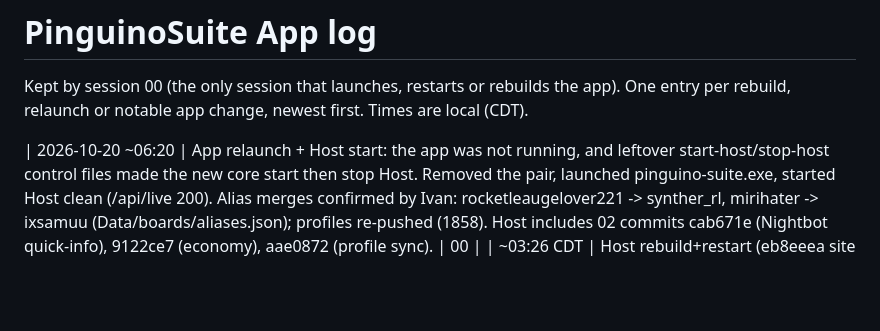
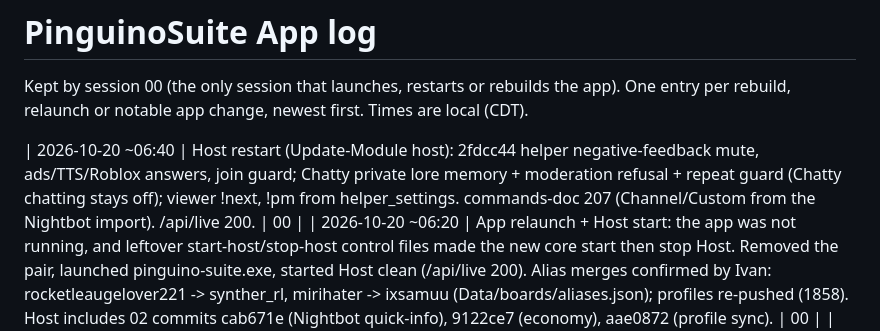
Before and after one commit to innocentPenguin/PinguinoSuite, a Markdown page: Docs/APP_LOG.md, the part around the change. Drawn GitHub-style; blank space fills up the shorter version.

Commit message:
Log host restart 2fdcc44
Co-Authored-By: Claude Sonnet 5.5 <noreply@anthropic.com>

```diff
--- a/Docs/APP_LOG.md
+++ b/Docs/APP_LOG.md
@@ -2,6 +2,7 @@
 
 Kept by session 00 (the only session that launches, restarts or rebuilds the app). One entry per rebuild, relaunch or notable app change, newest first. Times are local (CDT).
 
+| 2026-10-20 ~06:40 | Host restart (Update-Module host): 2fdcc44 helper negative-feedback mute, ads/TTS/Roblox answers, join guard; Chatty private lore memory + moderation refusal + repeat guard (Chatty chatting stays off); viewer !next, !pm from helper_settings. commands-doc 207 (Channel/Custom from the Nightbot import). /api/live 200. | 00 |
 | 2026-10-20 ~06:20 | App relaunch + Host start: the app was not running, and leftover start-host/stop-host control files made the new core start then stop Host. Removed the pair, launched pinguino-suite.exe, started Host clean (/api/live 200). Alias merges confirmed by Ivan: rocketleaugelover221 -> synther_rl, mirihater -> ixsamuu (Data/boards/aliases.json); profiles re-pushed (1858). Host includes 02 commits cab671e (Nightbot quick-info), 9122ce7 (economy), aae0872 (profile sync). | 00 |
 | ~03:26 CDT | Host rebuild+restart (eb8eeea site Join: sub input, web-only join replies to site) | 00 |
 | ~03:22 CDT | Host rebuild+restart (53fdb5c practice mode, wheel auto-announce/auto-complete, site join via bridge) | 00 |
```
